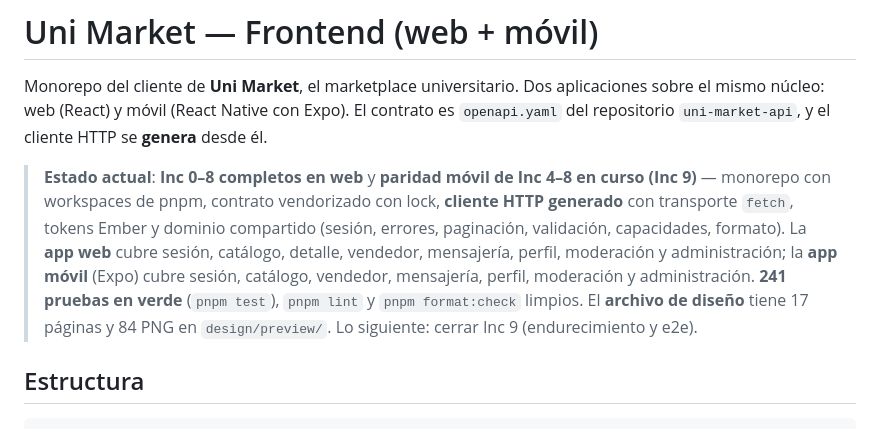
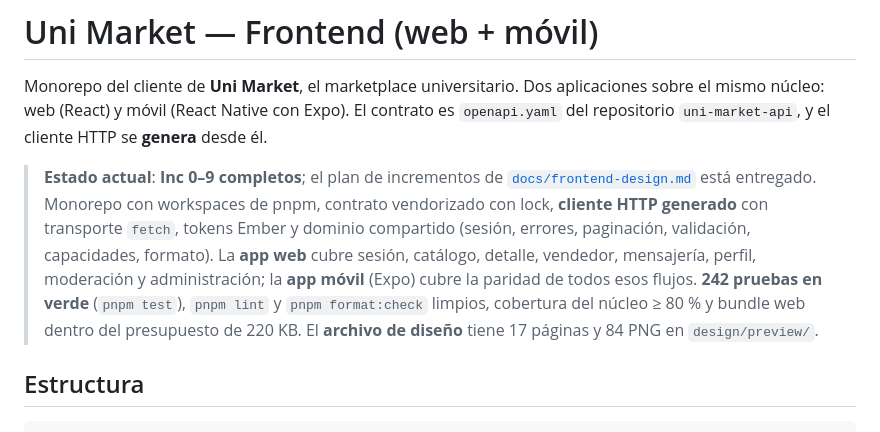
Before and after one commit to vekzz-dev/uni-market-frontend, a Markdown page: README.md, the part around the change. Rendered like a GitHub page.

```diff
--- a/README.md
+++ b/README.md
@@ -2,7 +2,7 @@
 
 Monorepo del cliente de **Uni Market**, el marketplace universitario. Dos aplicaciones sobre el mismo núcleo: web (React) y móvil (React Native con Expo). El contrato es `openapi.yaml` del repositorio `uni-market-api`, y el cliente HTTP se **genera** desde él.
 
-> **Estado actual**: **Inc 0–8 completos en web** y **paridad móvil de Inc 4–8 en curso (Inc 9)** — monorepo con workspaces de pnpm, contrato vendorizado con lock, **cliente HTTP generado** con transporte `fetch`, tokens Ember y dominio compartido (sesión, errores, paginación, validación, capacidades, formato). La **app web** cubre sesión, catálogo, detalle, vendedor, mensajería, perfil, moderación y administración; la **app móvil** (Expo) cubre sesión, catálogo, vendedor, mensajería, perfil, moderación y administración. **241 pruebas en verde** (`pnpm test`), `pnpm lint` y `pnpm format:check` limpios. El **archivo de diseño** tiene 17 páginas y 84 PNG en `design/preview/`. Lo siguiente: cerrar Inc 9 (endurecimiento y e2e).
+> **Estado actual**: **Inc 0–9 completos**; el plan de incrementos de [`docs/frontend-design.md`](docs/frontend-design.md) está entregado. Monorepo con workspaces de pnpm, contrato vendorizado con lock, **cliente HTTP generado** con transporte `fetch`, tokens Ember y dominio compartido (sesión, errores, paginación, validación, capacidades, formato). La **app web** cubre sesión, catálogo, detalle, vendedor, mensajería, perfil, moderación y administración; la **app móvil** (Expo) cubre la paridad de todos esos flujos. **242 pruebas en verde** (`pnpm test`), `pnpm lint` y `pnpm format:check` limpios, cobertura del núcleo ≥ 80 % y bundle web dentro del presupuesto de 220 KB. El **archivo de diseño** tiene 17 páginas y 84 PNG en `design/preview/`.
 
 ## Estructura
 
```
Also changed, not shown: odd/tasks/frontend-engineering.md (+5 -4 lines).
